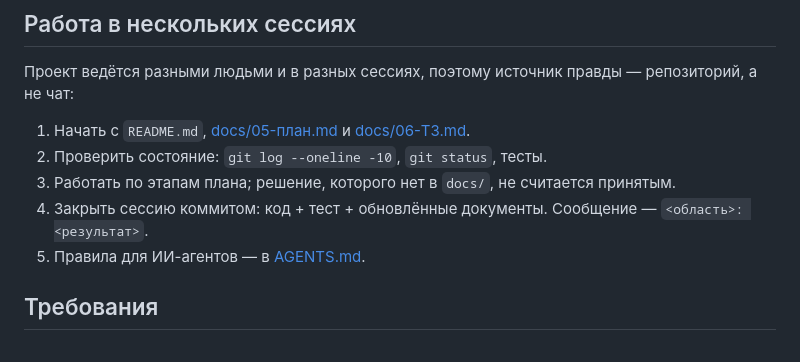
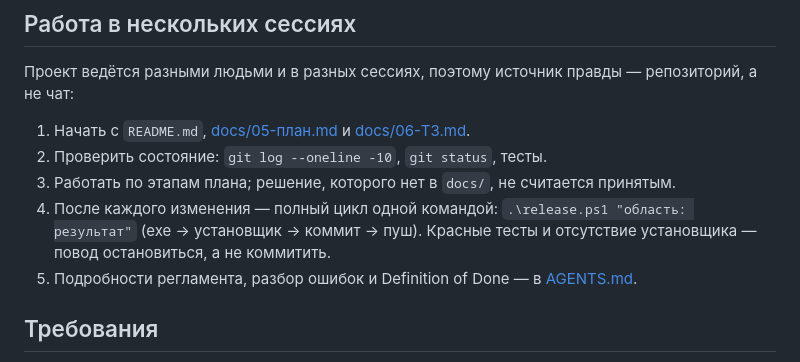
Before and after one commit to reznikov73/POSvpn, a Markdown page: README.md, the part around the change. Drawn GitHub-style.

Commit message:
документация: регламент сборки и релиза

```diff
--- a/README.md
+++ b/README.md
@@ -76,9 +76,11 @@ JSON-файле с атомарной записью и отдаёт клиен
 2. Проверить состояние: `git log --oneline -10`, `git status`, тесты.
 3. Работать по этапам плана; решение, которого нет в `docs/`, не считается
    принятым.
-4. Закрыть сессию коммитом: код + тест + обновлённые документы. Сообщение —
-   `<область>: <результат>`.
-5. Правила для ИИ-агентов — в [AGENTS.md](AGENTS.md).
+4. После каждого изменения — полный цикл одной командой:
+   `.\release.ps1 "область: результат"` (exe → установщик → коммит → пуш).
+   Красные тесты и отсутствие установщика — повод остановиться, а не коммитить.
+5. Подробности регламента, разбор ошибок и Definition of Done — в
+   [AGENTS.md](AGENTS.md).
 
 ## Требования
 
```
Also changed, not shown: AGENTS.md (+58 -19 lines).
